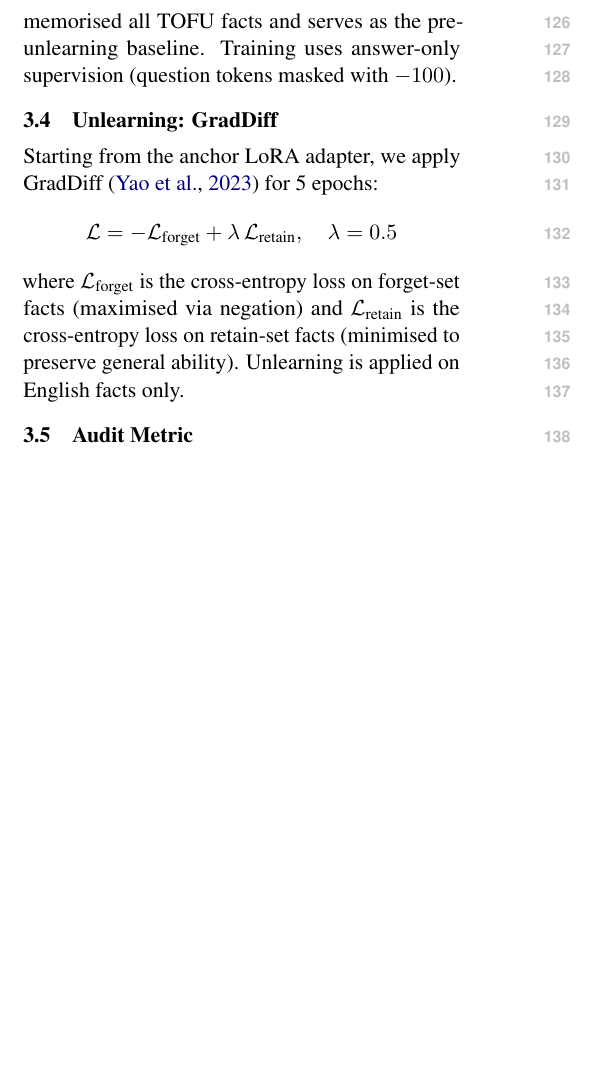
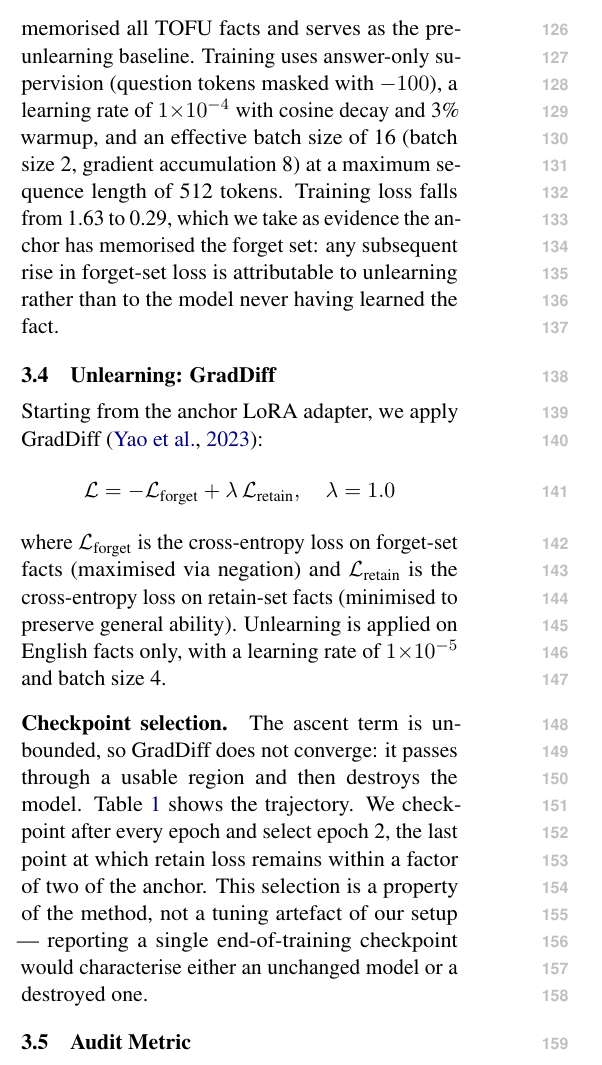
Before and after one commit to Waseem177/forgotten-in-msa, a LaTeX paper (paper/main.tex): part of one column of page 2 of 4, cut so that both start at the same text, the shorter picture padded with empty space. Compiled offline with pdfLaTeX.

Commit message:
Correct Setup to the config we actually ran, document checkpoint selection
Method section still described the v1 run: 5 epochs at lambda 0.5, which
diverged and was never used. Replaced with the v4 config and added the
training trajectory, since GradDiff's ascent term is unbounded and the choice
of epoch 2 is a real methodological decision reviewers will ask about rather
than a detail to bury.

```diff
--- a/paper/main.tex
+++ b/paper/main.tex
@@ -166,16 +166,32 @@ found X\% faithful.}
 We fine-tune \textsc{Qwen2.5-0.5B-Instruct} on the TOFU \emph{full} split
 (4,000 QA pairs) for 10 epochs to produce the \emph{anchor} model — one that
 has memorised all TOFU facts and serves as the pre-unlearning baseline.
-Training uses answer-only supervision (question tokens masked with $-100$).
+Training uses answer-only supervision (question tokens masked with $-100$),
+a learning rate of $1{\times}10^{-4}$ with cosine decay and 3\% warmup, and an
+effective batch size of 16 (batch size 2, gradient accumulation 8) at a maximum
+sequence length of 512 tokens. Training loss falls from 1.63 to 0.29, which we
+take as evidence the anchor has memorised the forget set: any subsequent rise
+in forget-set loss is attributable to unlearning rather than to the model never
+having learned the fact.
 
 \subsection{Unlearning: GradDiff}
-Starting from the anchor LoRA adapter, we apply GradDiff \citep{yao2023llmunlearning}
-for 5 epochs:
+Starting from the anchor LoRA adapter, we apply GradDiff
+\citep{yao2023llmunlearning}:
 \[
   \mathcal{L} = -\mathcal{L}_\text{forget} + \lambda \, \mathcal{L}_\text{retain},
-  \quad \lambda = 0.5
+  \quad \lambda = 1.0
 \]
 where $\mathcal{L}_\text{forget}$ is the cross-entropy loss on forget-set
 facts (maximised via negation) and $\mathcal{L}_\text{retain}$ is the
 cross-entropy loss on retain-set facts (minimised to preserve general ability).
-Unlearning is applied on English facts only.
+Unlearning is applied on English facts only, with a learning rate of
+$1{\times}10^{-5}$ and batch size 4.
+
+\paragraph{Checkpoint selection.}
+The ascent term is unbounded, so GradDiff does not converge: it passes through
+a usable region and then destroys the model. Table~\ref{tab:trajectory} shows
+the trajectory. We checkpoint after every epoch and select epoch 2, the last
+point at which retain loss remains within a factor of two of the anchor. This
+selection is a property of the method, not a tuning artefact of our setup —
+reporting a single end-of-training checkpoint would characterise either an
+unchanged model or a destroyed one.
@@ -182,3 +216,5 @@ Unlearning is applied on English facts only.
+\label{tab:trajectory}
+\end{table}
 
 \subsection{Audit Metric}
 We measure per-token cross-entropy loss on forget-set answer tokens for
```
Also changed, not shown: paper/main.tex (18 more changed lines).
